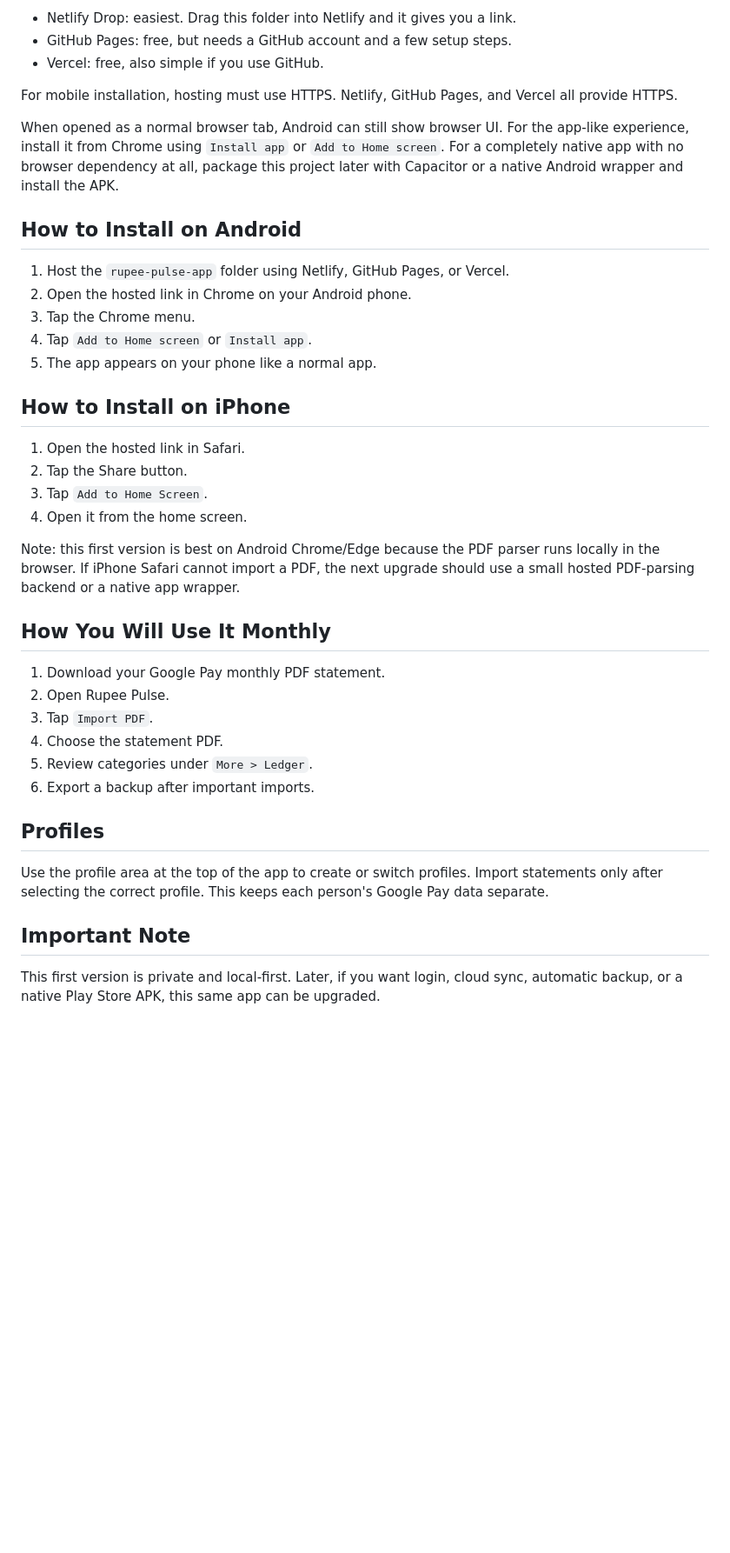
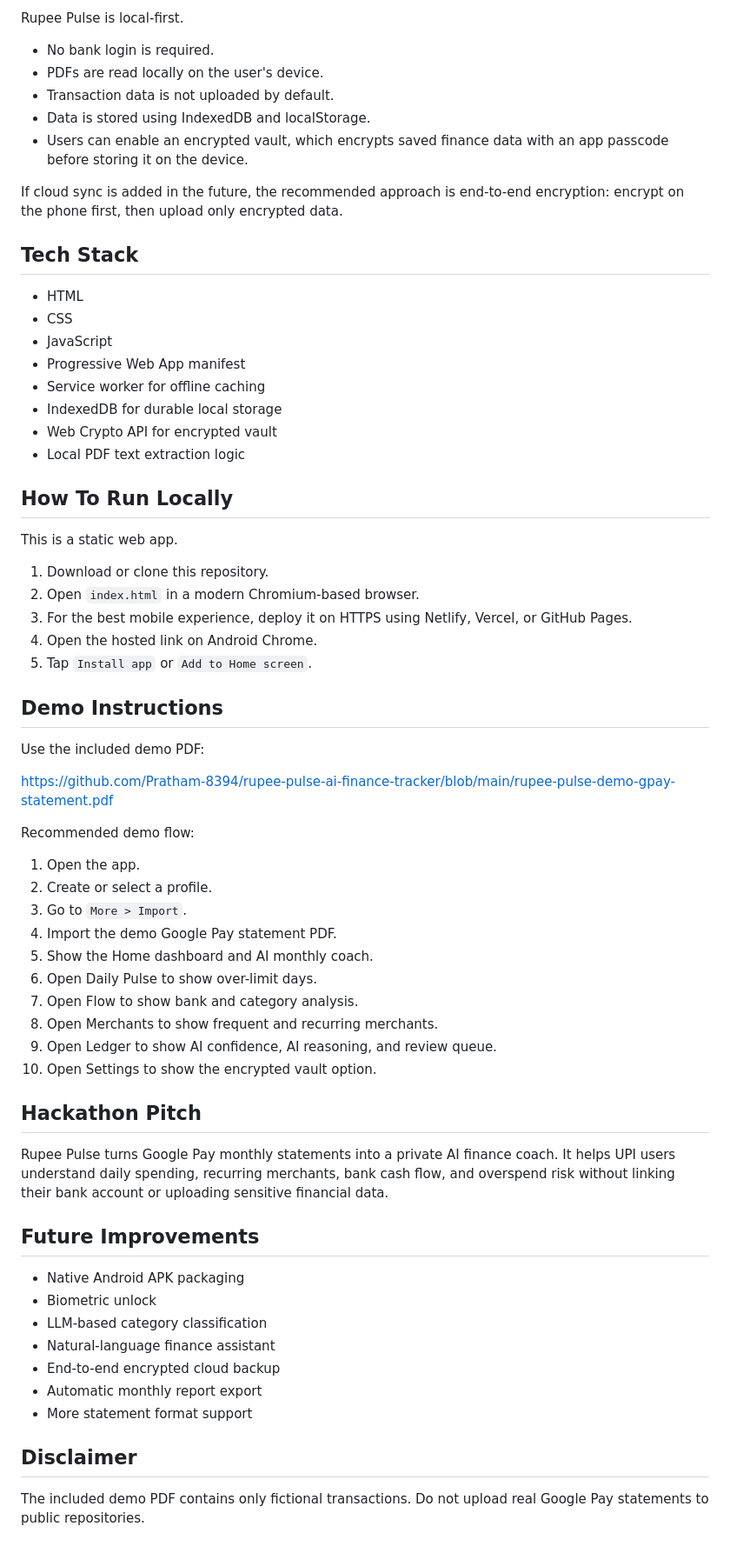
Before and after one commit to Pratham-8394/rupee-pulse-ai-finance-tracker, a Markdown page: README.md, the part around one of its changes. Shown at 87% size. GitHub-like rendering; blank space fills up the shorter version.

```diff
--- a/README.md
+++ b/README.md
@@ -63,42 +71,68 @@ Good beginner-friendly hosting options:
 
-- Netlify Drop: easiest. Drag this folder into Netlify and it gives you a link.
-- GitHub Pages: free, but needs a GitHub account and a few setup steps.
-- Vercel: free, also simple if you use GitHub.
+Rupee Pulse is local-first.
 
-For mobile installation, hosting must use HTTPS. Netlify, GitHub Pages, and Vercel all provide HTTPS.
+- No bank login is required.
+- PDFs are read locally on the user's device.
+- Transaction data is not uploaded by default.
+- Data is stored using IndexedDB and localStorage.
+- Users can enable an encrypted vault, which encrypts saved finance data with an app passcode before storing it on the device.
 
-When opened as a normal browser tab, Android can still show browser UI. For the app-like experience, install it from Chrome using `Install app` or `Add to Home screen`. For a completely native app with no browser dependency at all, package this project later with Capacitor or a native Android wrapper and install the APK.
+If cloud sync is added in the future, the recommended approach is end-to-end encryption: encrypt on the phone first, then upload only encrypted data.
 
-## How to Install on Android
+## Tech Stack
 
-1. Host the `rupee-pulse-app` folder using Netlify, GitHub Pages, or Vercel.
-2. Open the hosted link in Chrome on your Android phone.
-3. Tap the Chrome menu.
-4. Tap `Add to Home screen` or `Install app`.
-5. The app appears on your phone like a normal app.
+- HTML
+- CSS
+- JavaScript
+- Progressive Web App manifest
+- Service worker for offline caching
+- IndexedDB for durable local storage
+- Web Crypto API for encrypted vault
+- Local PDF text extraction logic
 
-## How to Install on iPhone
+## How To Run Locally
 
-1. Open the hosted link in Safari.
-2. Tap the Share button.
-3. Tap `Add to Home Screen`.
-4. Open it from the home screen.
+This is a static web app.
 
-Note: this first version is best on Android Chrome/Edge because the PDF parser runs locally in the browser. If iPhone Safari cannot import a PDF, the next upgrade should use a small hosted PDF-parsing backend or a native app wrapper.
+1. Download or clone this repository.
+2. Open `index.html` in a modern Chromium-based browser.
+3. For the best mobile experience, deploy it on HTTPS using Netlify, Vercel, or GitHub Pages.
+4. Open the hosted link on Android Chrome.
+5. Tap `Install app` or `Add to Home screen`.
 
-## How You Will Use It Monthly
+## Demo Instructions
 
-1. Download your Google Pay monthly PDF statement.
-2. Open Rupee Pulse.
-3. Tap `Import PDF`.
-4. Choose the statement PDF.
-5. Review categories under `More > Ledger`.
-6. Export a backup after important imports.
+Use the included demo PDF:
 
-## Profiles
+https://github.com/Pratham-8394/rupee-pulse-ai-finance-tracker/blob/main/rupee-pulse-demo-gpay-statement.pdf
 
-Use the profile area at the top of the app to create or switch profiles. Import statements only after selecting the correct profile. This keeps each person's Google Pay data separate.
+Recommended demo flow:
 
-## Important Note
+1. Open the app.
+2. Create or select a profile.
+3. Go to `More > Import`.
+4. Import the demo Google Pay statement PDF.
+5. Show the Home dashboard and AI monthly coach.
+6. Open Daily Pulse to show over-limit days.
+7. Open Flow to show bank and category analysis.
+8. Open Merchants to show frequent and recurring merchants.
+9. Open Ledger to show AI confidence, AI reasoning, and review queue.
+10. Open Settings to show the encrypted vault option.
 
-This first version is private and local-first. Later, if you want login, cloud sync, automatic backup, or a native Play Store APK, this same app can be upgraded.
+## Hackathon Pitch
+
+Rupee Pulse turns Google Pay monthly statements into a private AI finance coach. It helps UPI users understand daily spending, recurring merchants, bank cash flow, and overspend risk without linking their bank account or uploading sensitive financial data.
+
+## Future Improvements
+
+- Native Android APK packaging
+- Biometric unlock
+- LLM-based category classification
+- Natural-language finance assistant
+- End-to-end encrypted cloud backup
+- Automatic monthly report export
+- More statement format support
+
+## Disclaimer
+
+The included demo PDF contains only fictional transactions. Do not upload real Google Pay statements to public repositories.
```
Also changed, not shown: other parts of README.md (+52 -44 lines).
